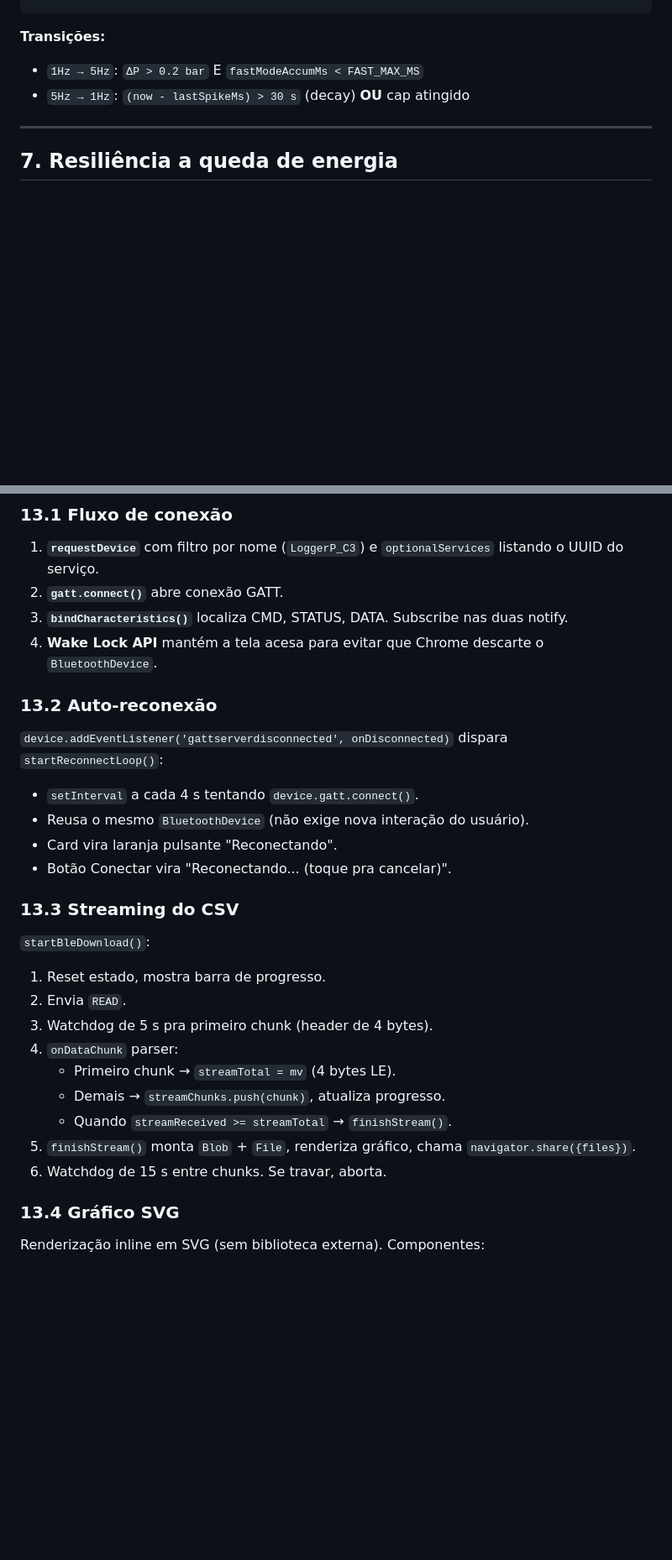
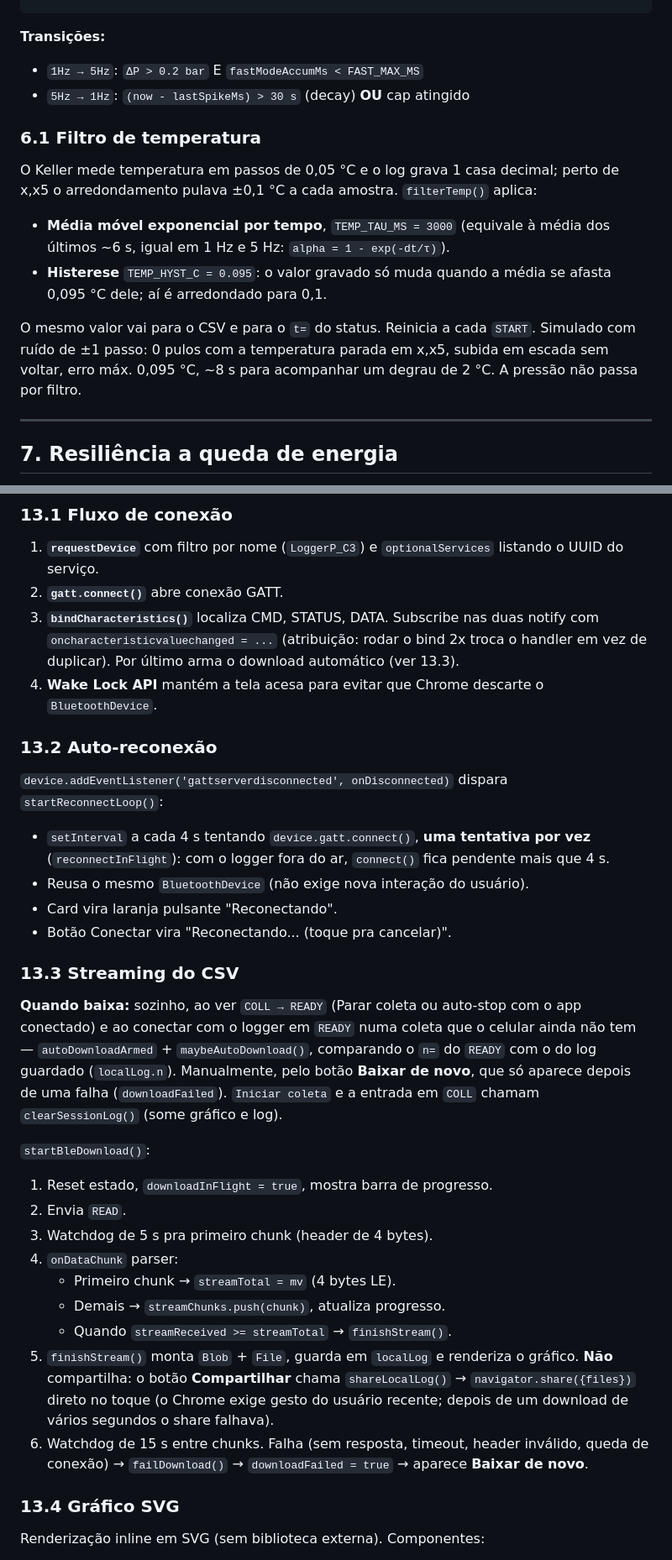
Before and after one commit to MarceloBatistaBhz/SCPT-Sensor-de-Concreto-na-Ponta-do-Trado, a Markdown page: DEVELOPMENT.md, 2 parts joined by grey strips. Shown at 84% size. GitHub-like rendering; blank space fills up the shorter version.

```diff
--- a/DEVELOPMENT.md
+++ b/DEVELOPMENT.md
@@ -311,6 +313,15 @@ FAST_MAX_MS          // 1800000 (30 min cap)
 - `1Hz → 5Hz`: `ΔP > 0.2 bar` E `fastModeAccumMs < FAST_MAX_MS`
 - `5Hz → 1Hz`: `(now - lastSpikeMs) > 30 s` (decay) **OU** cap atingido
 
+### 6.1 Filtro de temperatura
+
+O Keller mede temperatura em passos de 0,05 °C e o log grava 1 casa decimal; perto de x,x5 o arredondamento pulava ±0,1 °C a cada amostra. `filterTemp()` aplica:
+
+- **Média móvel exponencial por tempo**, `TEMP_TAU_MS = 3000` (equivale à média dos últimos ~6 s, igual em 1 Hz e 5 Hz: `alpha = 1 - exp(-dt/τ)`).
+- **Histerese** `TEMP_HYST_C = 0.095`: o valor gravado só muda quando a média se afasta 0,095 °C dele; aí é arredondado para 0,1.
+
+O mesmo valor vai para o CSV e para o `t=` do status. Reinicia a cada `START`. Simulado com ruído de ±1 passo: 0 pulos com a temperatura parada em x,x5, subida em escada sem voltar, erro máx. 0,095 °C, ~8 s para acompanhar um degrau de 2 °C. A pressão não passa por filtro.
+
 ---
 
 ## 7. Resiliência a queda de energia
@@ -462,31 +475,33 @@ esp_pm_configure(&pm);
 
 1. **`requestDevice`** com filtro por nome (`LoggerP_C3`) e `optionalServices` listando o UUID do serviço.
 2. **`gatt.connect()`** abre conexão GATT.
-3. **`bindCharacteristics()`** localiza CMD, STATUS, DATA. Subscribe nas duas notify.
+3. **`bindCharacteristics()`** localiza CMD, STATUS, DATA. Subscribe nas duas notify com `oncharacteristicvaluechanged = ...` (atribuição: rodar o bind 2x troca o handler em vez de duplicar). Por último arma o download automático (ver 13.3).
 4. **Wake Lock API** mantém a tela acesa para evitar que Chrome descarte o `BluetoothDevice`.
 
 ### 13.2 Auto-reconexão
 
 `device.addEventListener('gattserverdisconnected', onDisconnected)` dispara `startReconnectLoop()`:
 
-- `setInterval` a cada 4 s tentando `device.gatt.connect()`.
+- `setInterval` a cada 4 s tentando `device.gatt.connect()`, **uma tentativa por vez** (`reconnectInFlight`): com o logger fora do ar, `connect()` fica pendente mais que 4 s.
 - Reusa o mesmo `BluetoothDevice` (não exige nova interação do usuário).
 - Card vira laranja pulsante "Reconectando".
 - Botão Conectar vira "Reconectando... (toque pra cancelar)".
 
 ### 13.3 Streaming do CSV
 
+**Quando baixa:** sozinho, ao ver `COLL → READY` (Parar coleta ou auto-stop com o app conectado) e ao conectar com o logger em `READY` numa coleta que o celular ainda não tem — `autoDownloadArmed` + `maybeAutoDownload()`, comparando o `n=` do `READY` com o do log guardado (`localLog.n`). Manualmente, pelo botão **Baixar de novo**, que só aparece depois de uma falha (`downloadFailed`). `Iniciar coleta` e a entrada em `COLL` chamam `clearSessionLog()` (some gráfico e log).
+
 `startBleDownload()`:
 
-1. Reset estado, mostra barra de progresso.
+1. Reset estado, `downloadInFlight = true`, mostra barra de progresso.
 2. Envia `READ`.
 3. Watchdog de 5 s pra primeiro chunk (header de 4 bytes).
 4. `onDataChunk` parser:
    - Primeiro chunk → `streamTotal = mv` (4 bytes LE).
    - Demais → `streamChunks.push(chunk)`, atualiza progresso.
    - Quando `streamReceived >= streamTotal` → `finishStream()`.
-5. `finishStream()` monta `Blob` + `File`, renderiza gráfico, chama `navigator.share({files})`.
-6. Watchdog de 15 s entre chunks. Se travar, aborta.
+5. `finishStream()` monta `Blob` + `File`, guarda em `localLog` e renderiza o gráfico. **Não** compartilha: o botão **Compartilhar** chama `shareLocalLog()` → `navigator.share({files})` direto no toque (o Chrome exige gesto do usuário recente; depois de um download de vários segundos o share falhava).
+6. Watchdog de 15 s entre chunks. Falha (sem resposta, timeout, header inválido, queda de conexão) → `failDownload()` → `downloadFailed = true` → aparece **Baixar de novo**.
 
 ### 13.4 Gráfico SVG
 
```
Also changed, not shown: other parts of DEVELOPMENT.md (+4 -0 lines), MANUAL.md (+26 -19 lines), img/pwa-coleta.png, 1 other file.
